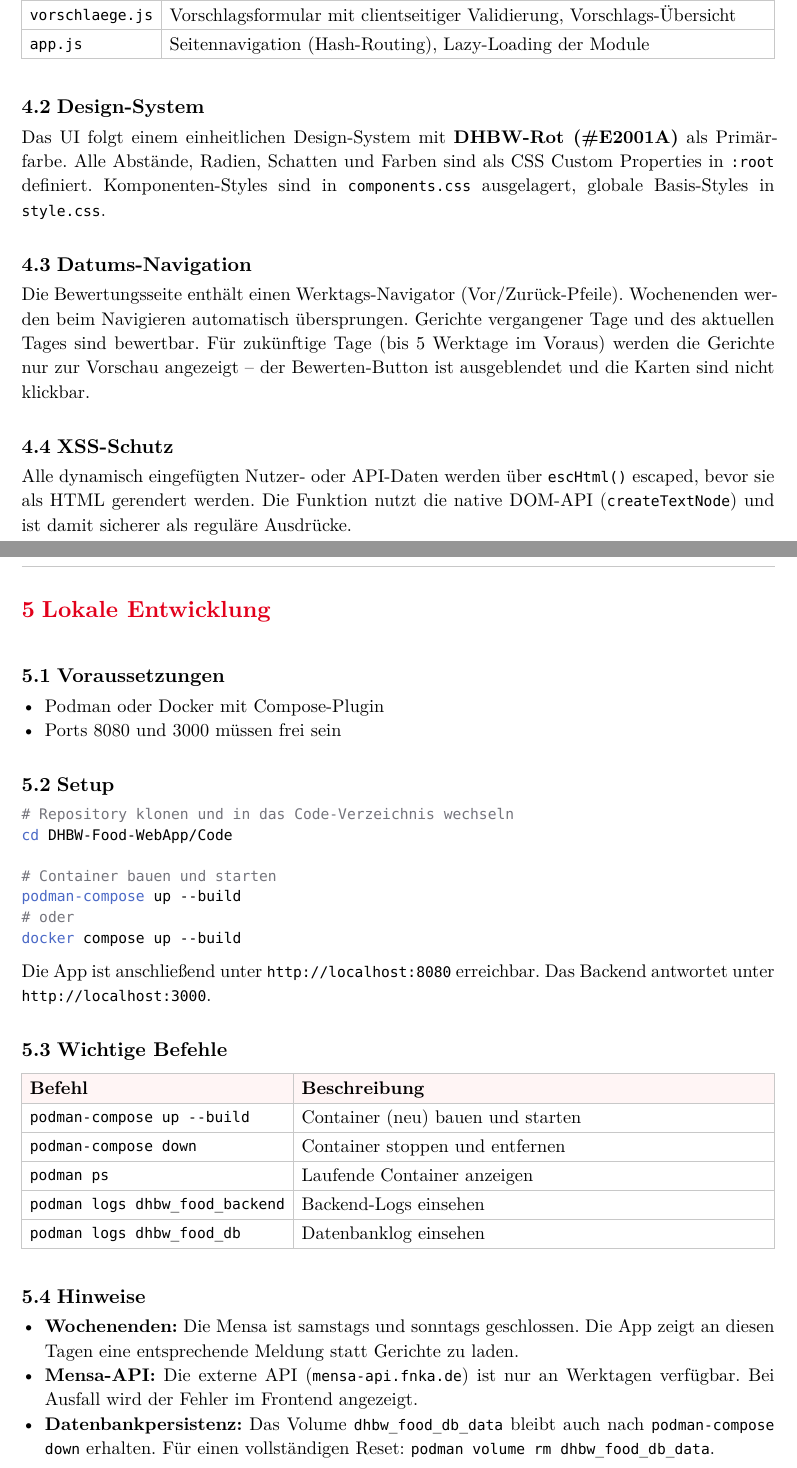
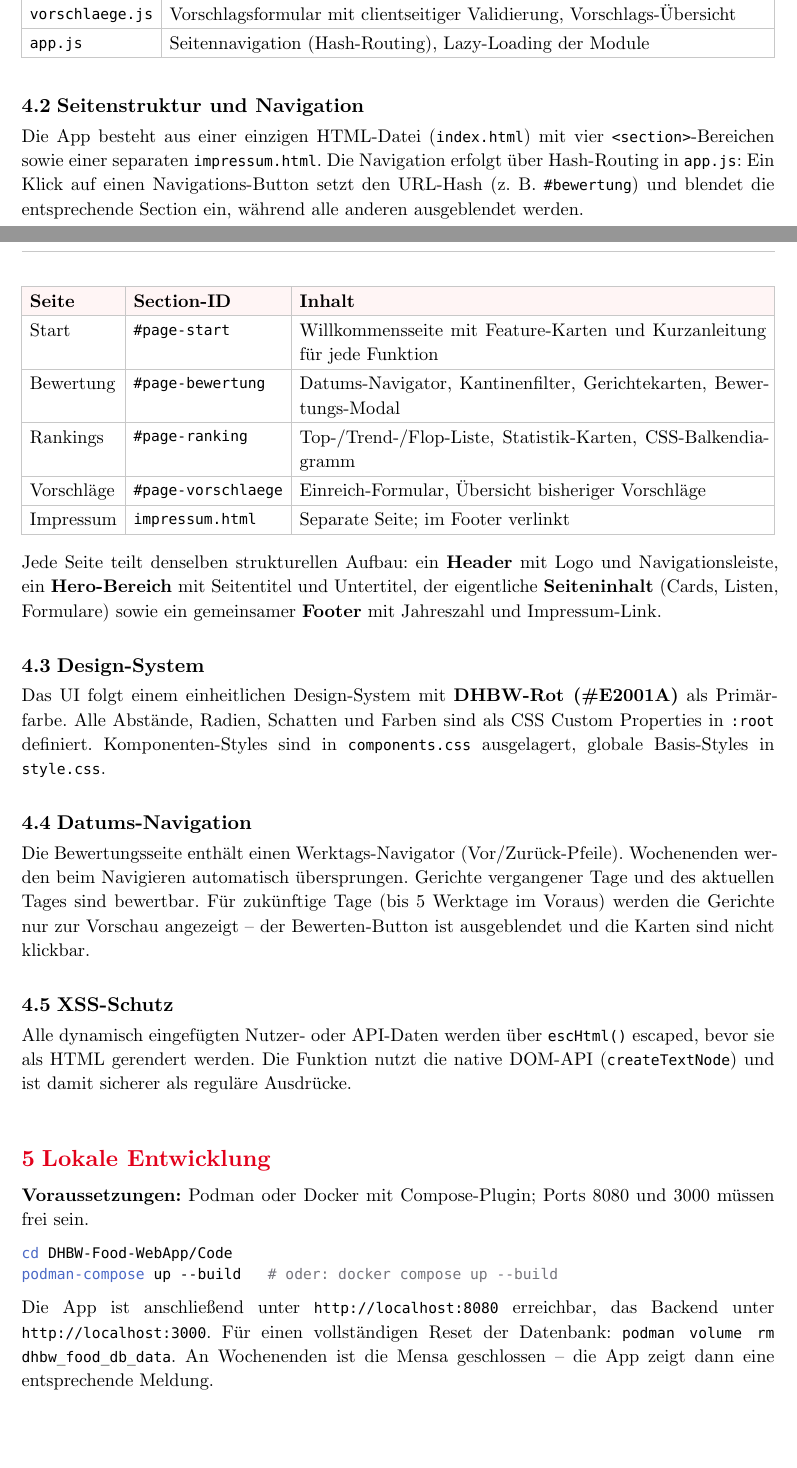
Before and after one commit to WizemannGitHub/DHBW-Food-WebApp, a Typst document (Dokumente/technische_dokumentation.typ): two parts of pages 5 and 6 of 6 before the commit and two parts of pages 4 and 5 of 5 after it, joined at a grey line, cut so that both start at the same text, the shorter picture padded with empty space. The pictures show the PDF file Dokumente/technische_dokumentation.pdf that the author committed with the source.

Commit message:
technische

````diff
--- a/Dokumente/technische_dokumentation.typ
+++ b/Dokumente/technische_dokumentation.typ
@@ -188,7 +183,13 @@ Das Frontend ist eine *Single-Page Application (SPA)* ohne JavaScript-Framework.
   [`utils.js`],       [Geteilte Hilfsfunktionen: `escHtml()` (XSS-Schutz), `KATEGORIE_EMOJI`-Mapping],
   [`api.js`],         [Alle HTTP-Aufrufe ans Backend (`mensaApi`, `api`); Mensa-Daten-Parsing und DB-Sync],
-  [`bewertung.js`],   [Tagesmenü-Ansicht, Datums-Navigation, Kantinenfilter, Bewertungs-Modal],
+  [`bewertung.js`],   [Tagesmenü-Ansicht, Datums-Navigation, Kantinenfilter, Nutzungshinweis-Modal, Bewertungs-Modal],
   [`ranking.js`],     [Rankings-Ansicht, Statistik-Karten, Bewertungsverteilung als CSS-Balkendiagramm],
   [`vorschlaege.js`], [Vorschlagsformular mit clientseitiger Validierung, Vorschlags-Übersicht],
   [`app.js`],         [Seitennavigation (Hash-Routing), Lazy-Loading der Module],
 )
+
+== Seitenstruktur und Navigation
+
+Die App besteht aus einer einzigen HTML-Datei (`index.html`) mit vier `<section>`-Bereichen sowie einer separaten `impressum.html`. Die Navigation erfolgt über Hash-Routing in `app.js`: Ein Klick auf einen Navigations-Button setzt den URL-Hash (z. B. `#bewertung`) und blendet die entsprechende Section ein, während alle anderen ausgeblendet werden.
+
+#table(
@@ -195,3 +200,11 @@ Das Frontend ist eine *Single-Page Application (SPA)* ohne JavaScript-Framework.
+  [Start],       [`#page-start`],       [Willkommensseite mit Feature-Karten und Kurzanleitung für jede Funktion],
+  [Bewertung],   [`#page-bewertung`],   [Datums-Navigator, Kantinenfilter, Gerichtekarten, Bewertungs-Modal],
+  [Rankings],    [`#page-ranking`],     [Top-/Trend-/Flop-Liste, Statistik-Karten, CSS-Balkendiagramm],
+  [Vorschläge],  [`#page-vorschlaege`], [Einreich-Formular, Übersicht bisheriger Vorschläge],
+  [Impressum],   [`impressum.html`],    [Separate Seite; im Footer verlinkt],
+)
+
+Jede Seite teilt denselben strukturellen Aufbau: ein *Header* mit Logo und Navigationsleiste, ein *Hero-Bereich* mit Seitentitel und Untertitel, der eigentliche *Seiteninhalt* (Cards, Listen, Formulare) sowie ein gemeinsamer *Footer* mit Jahreszahl und Impressum-Link.
 
 == Design-System
 
@@ -208,25 +221,10 @@ Alle dynamisch eingefügten Nutzer- oder API-Daten werden über `escHtml()` esca
 // ── 5. Lokale Entwicklung ──────────────────────────────────────
 = Lokale Entwicklung
 
-== Voraussetzungen
-
-- Podman oder Docker mit Compose-Plugin
-- Ports 8080 und 3000 müssen frei sein
-
-== Setup
+*Voraussetzungen:* Podman oder Docker mit Compose-Plugin; Ports 8080 und 3000 müssen frei sein.
 
 ```bash
-# Repository klonen und in das Code-Verzeichnis wechseln
 cd DHBW-Food-WebApp/Code
-
-# Container bauen und starten
-podman-compose up --build
-# oder
-docker compose up --build
+podman-compose up --build   # oder: docker compose up --build
 ```
 
-Die App ist anschließend unter `http://localhost:8080` erreichbar. Das Backend antwortet unter `http://localhost:3000`.
-
-== Wichtige Befehle
-
-#table(
@@ -236,13 +231 @@ Die App ist anschließend unter `http://localhost:8080` erreichbar. Das Backend
-  [*Befehl*], [*Beschreibung*],
-  [`podman-compose up --build`], [Container (neu) bauen und starten],
-  [`podman-compose down`],       [Container stoppen und entfernen],
-  [`podman ps`],                 [Laufende Container anzeigen],
-  [`podman logs dhbw_food_backend`], [Backend-Logs einsehen],
-  [`podman logs dhbw_food_db`],  [Datenbanklog einsehen],
-)
-
-== Hinweise
-
-- *Wochenenden:* Die Mensa ist samstags und sonntags geschlossen. Die App zeigt an diesen Tagen eine entsprechende Meldung statt Gerichte zu laden.
-- *Mensa-API:* Die externe API (`mensa-api.fnka.de`) ist nur an Werktagen verfügbar. Bei Ausfall wird der Fehler im Frontend angezeigt.
-- *Datenbankpersistenz:* Das Volume `dhbw_food_db_data` bleibt auch nach `podman-compose down` erhalten. Für einen vollständigen Reset: `podman volume rm dhbw_food_db_data`.
+Die App ist anschließend unter `http://localhost:8080` erreichbar, das Backend unter `http://localhost:3000`. Für einen vollständigen Reset der Datenbank: `podman volume rm dhbw_food_db_data`. An Wochenenden ist die Mensa geschlossen – die App zeigt dann eine entsprechende Meldung.
````
Also changed, not shown: Dokumente/technische_dokumentation.pdf, Dokumente/technische_dokumentation.typ (58 more changed lines), 2 other files.
